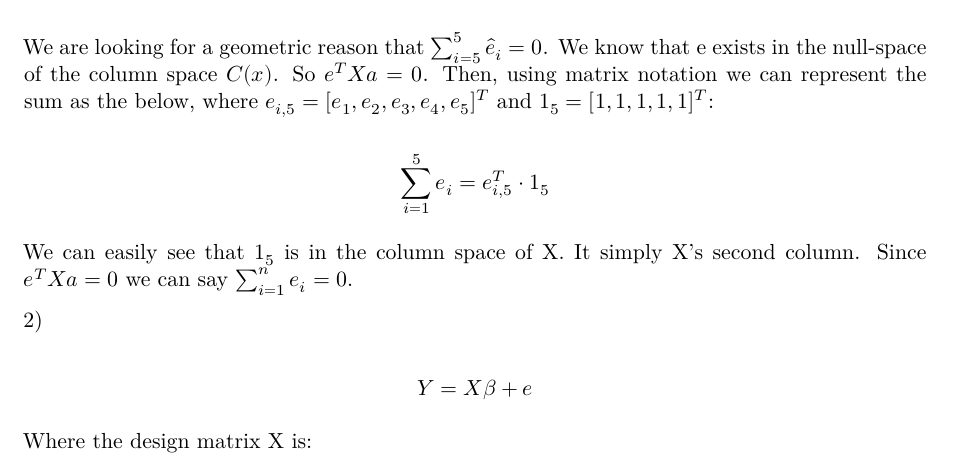
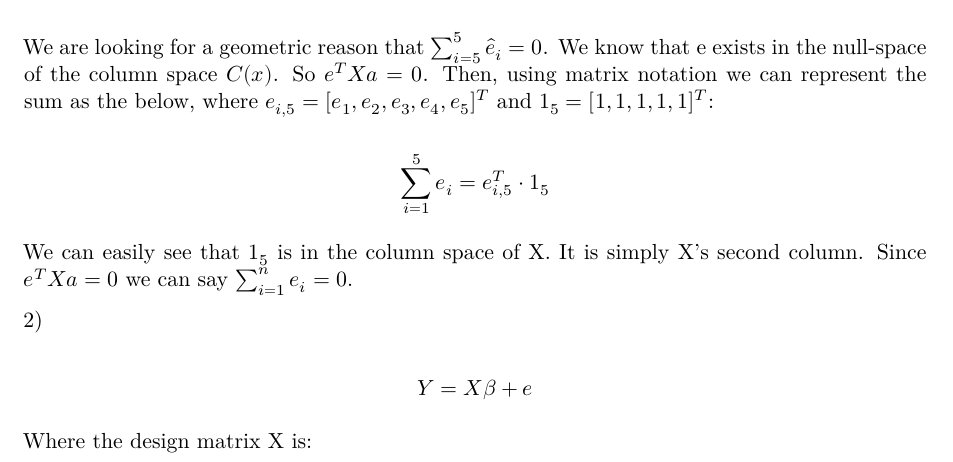
Before and after one commit to jccoolguy/STAT608, a Quarto document (Homeworks/Homework_2/JC_STAT_608_homework_2.qmd): part of page 1 of 6, cut so that both start at the same text. Rendered offline with R 4.5, knitr and Pandoc in place of Quarto, then LaTeX, with nearby package versions.

Commit message:
homework 2 more 09/12/24

```diff
--- a/Homeworks/Homework_2/JC_STAT_608_homework_2.qmd
+++ b/Homeworks/Homework_2/JC_STAT_608_homework_2.qmd
@@ -32,7 +32,7 @@ $$
 \sum_{i=1}^5e_i=e_{i,5}^T \cdot 1_{5}
 $$
 
-We can easily see that $1_5$ is in the column space of X. It simply X's second column. Since $e^{T}Xa=0$ we can say $\sum_{i=1}^ne_i=0$.
+We can easily see that $1_5$ is in the column space of X. It is simply X's second column. Since $e^{T}Xa=0$ we can say $\sum_{i=1}^ne_i=0$.
 
 2\)
 
```
